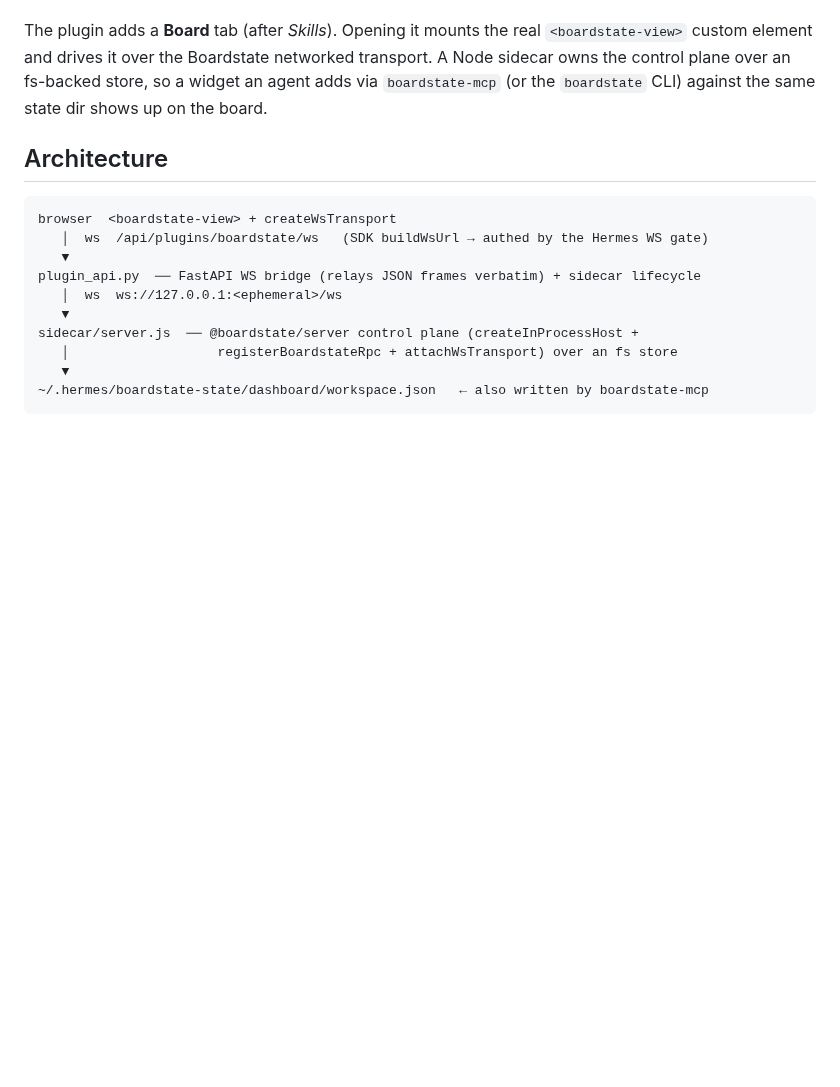
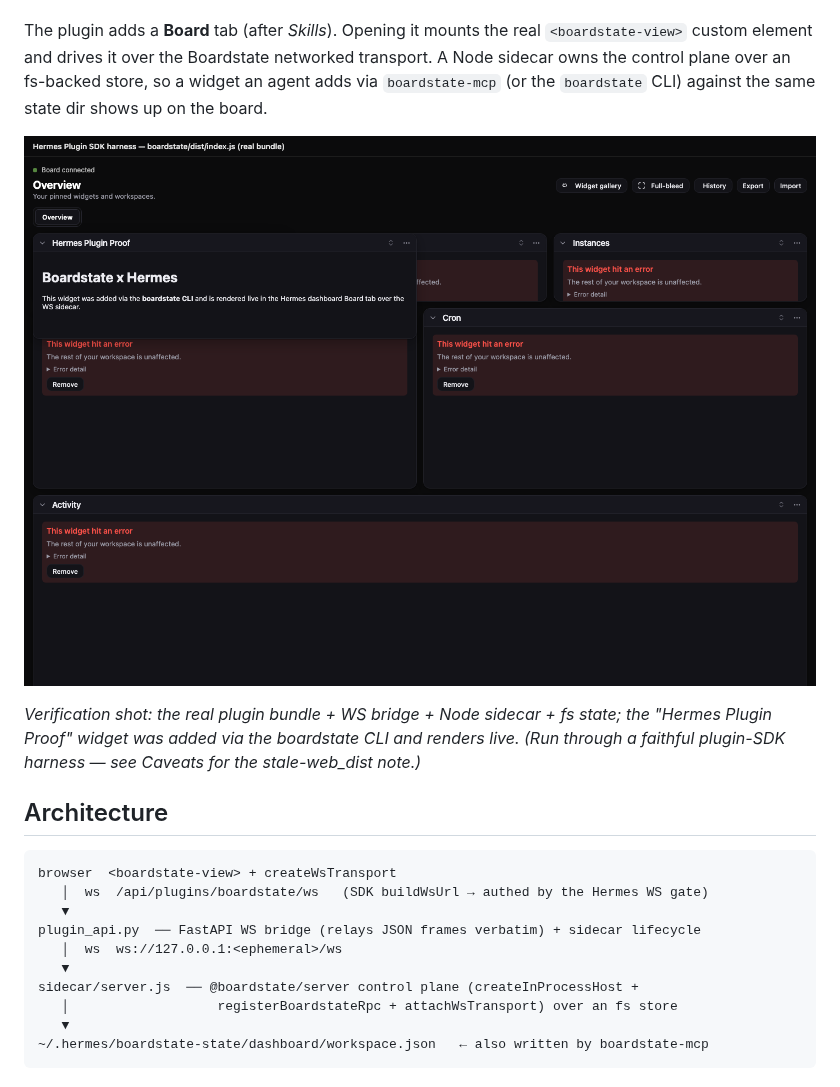
Before and after one commit to 100yenadmin/boardstate-hermes-plugin, a Markdown page: README.md, the part around the change. Rendered like a GitHub page; pictures changed too: .github/media/board-tab.png (added); blank space fills up the shorter version.

Commit message:
docs: verification screenshot

```diff
--- a/README.md
+++ b/README.md
@@ -10,6 +10,10 @@ The plugin adds a **Board** tab (after *Skills*). Opening it mounts the real
 transport. A Node sidecar owns the control plane over an fs-backed store, so a widget
 an agent adds via `boardstate-mcp` (or the `boardstate` CLI) against the same state
 dir shows up on the board.
+
+![Board tab — live widget over the WS sidecar](.github/media/board-tab.png)
+
+*Verification shot: the real plugin bundle + WS bridge + Node sidecar + fs state; the "Hermes Plugin Proof" widget was added via the boardstate CLI and renders live. (Run through a faithful plugin-SDK harness — see Caveats for the stale-web_dist note.)*
 
 ## Architecture
 
```
